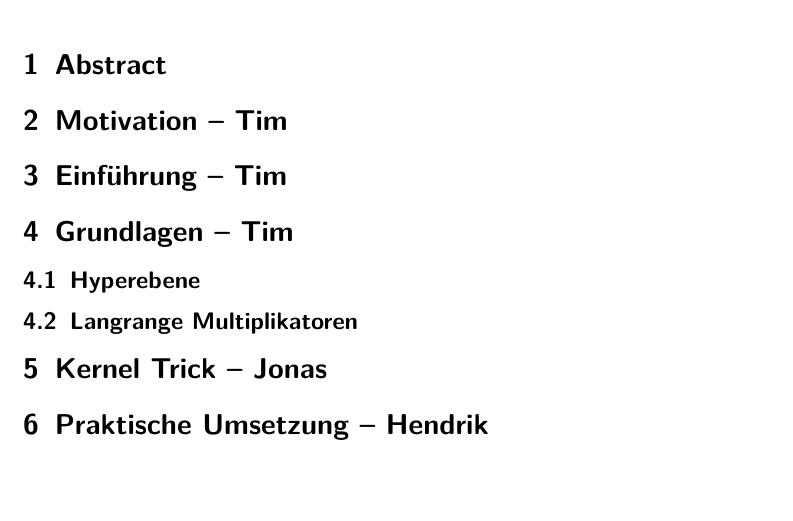
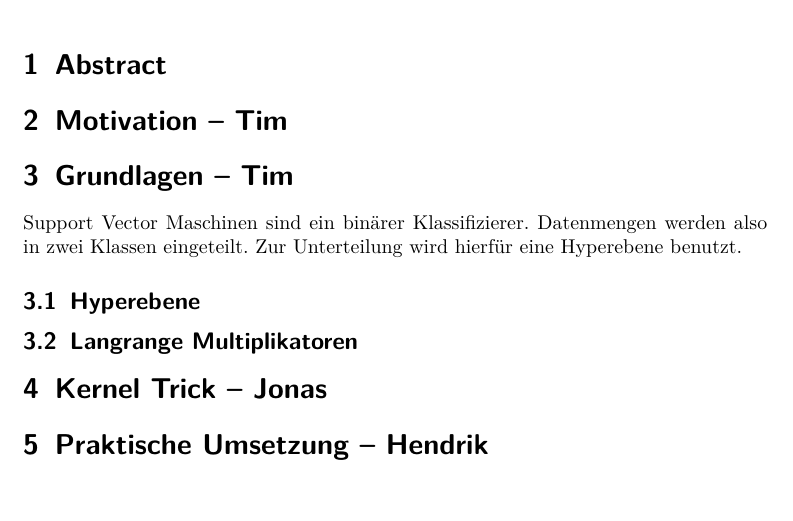
Before and after one commit to NIPE-SYSTEMS/support-vector-machine, a LaTeX document (submission/submission.tex): part of the page, cut so that both start at the same text. Compiled offline with pdfLaTeX.

Commit message:
Updated sections; Added content

```diff
--- a/submission/submission.tex
+++ b/submission/submission.tex
@@ -38,9 +38,8 @@
 
     \section{Motivation -- Tim}
 
-    \section{Einführung -- Tim}
-
     \section{Grundlagen -- Tim}
+        Support Vector Maschinen sind ein binärer Klassifizierer. Datenmengen werden also in zwei Klassen eingeteilt. Zur Unterteilung wird hierfür eine Hyperebene benutzt.
 
         \subsection{Hyperebene}
 
```
